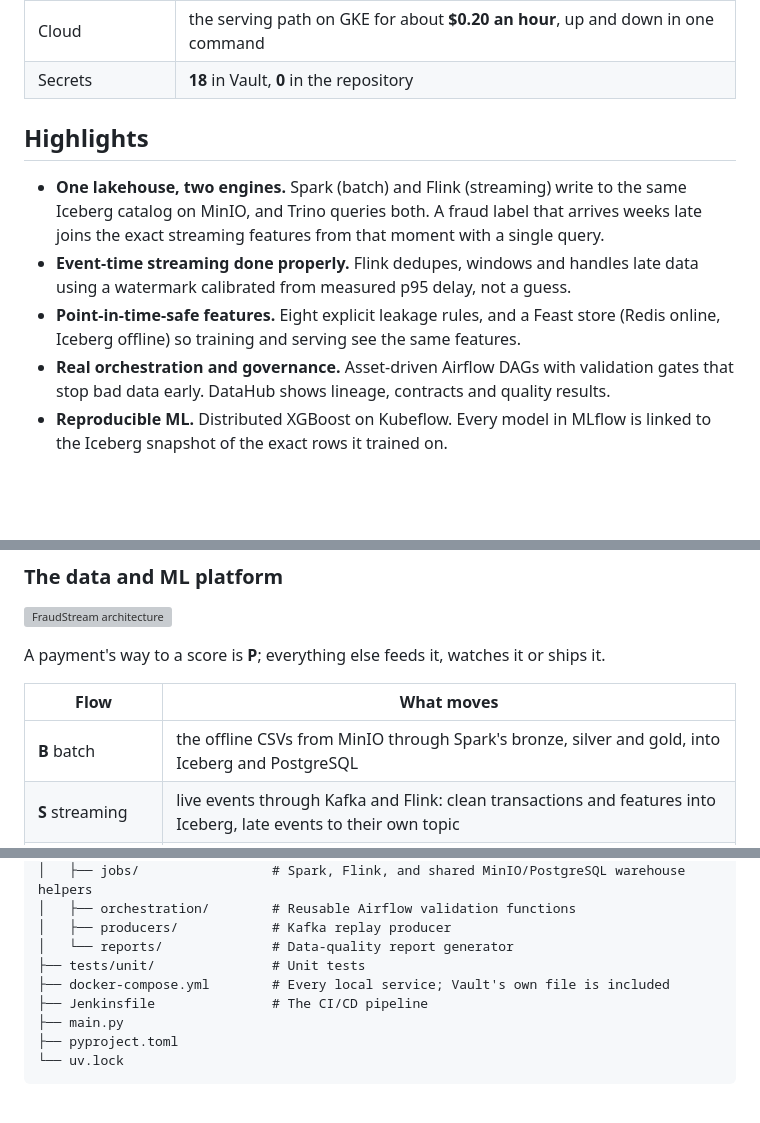
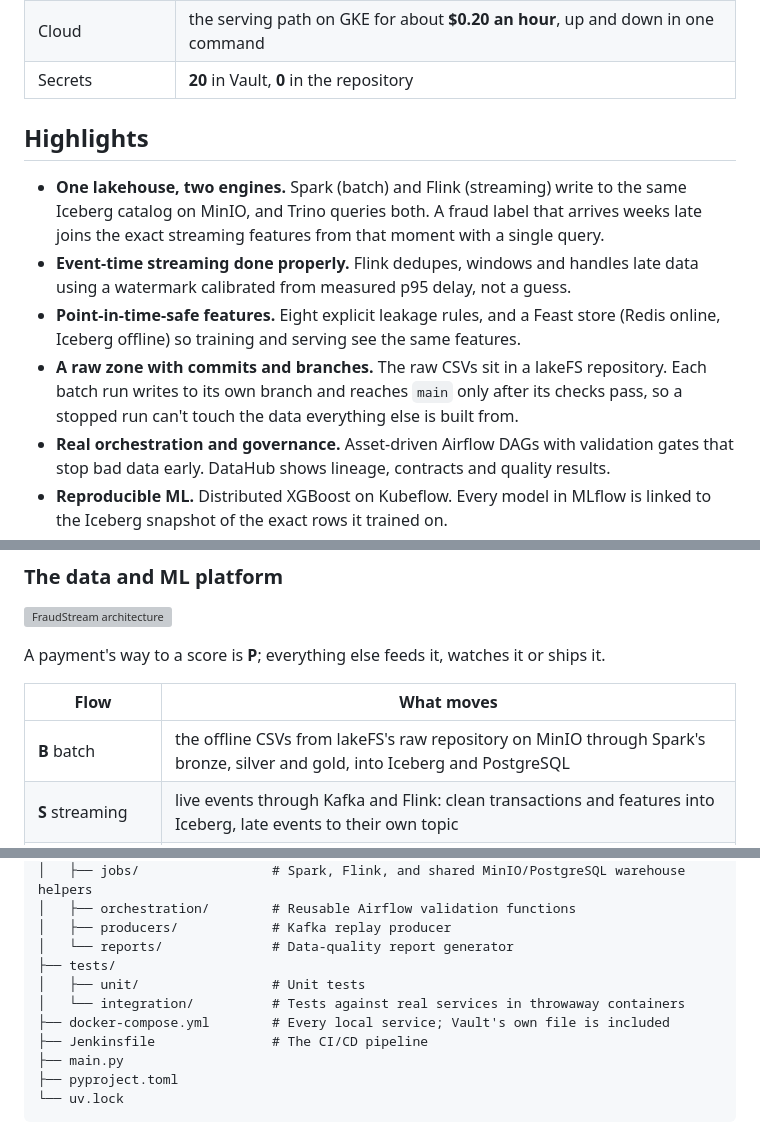
Before and after one commit to hiendat04/fraudstream, a Markdown page: README.md, 3 parts joined by grey strips. Rendered like a GitHub page; blank space fills up the shorter version; grey boxes are pictures that could not be loaded.

Commit message:
docs(readme): add the lakeFS raw zone and the integration tests

```diff
--- a/README.md
+++ b/README.md
@@ -34,7 +35,7 @@ those problems on purpose and builds the whole MLOps loop around handling them.
 | RAG | **12 of 12** golden questions find their page |
 | Agents | **6 of 6** eval questions answered with citations; a conversation starts in **2.06 s** |
 | Cloud | the serving path on GKE for about **$0.20 an hour**, up and down in one command |
-| Secrets | **18** in Vault, **0** in the repository |
+| Secrets | **20** in Vault, **0** in the repository |
 
 ## Highlights
 
@@ -45,6 +46,9 @@ those problems on purpose and builds the whole MLOps loop around handling them.
   using a watermark calibrated from measured p95 delay, not a guess.
 - **Point-in-time-safe features.** Eight explicit leakage rules, and a Feast store (Redis
   online, Iceberg offline) so training and serving see the same features.
+- **A raw zone with commits and branches.** The raw CSVs sit in a lakeFS repository. Each
+  batch run writes to its own branch and reaches `main` only after its checks pass, so a
+  stopped run can't touch the data everything else is built from.
 - **Real orchestration and governance.** Asset-driven Airflow DAGs with validation gates
   that stop bad data early. DataHub shows lineage, contracts and quality results.
 - **Reproducible ML.** Distributed XGBoost on Kubeflow. Every model in MLflow is linked to
@@ -85,7 +89,7 @@ watches it or ships it.
 
 | Flow | What moves |
 |---|---|
-| **B** batch | the offline CSVs from MinIO through Spark's bronze, silver and gold, into Iceberg and PostgreSQL |
+| **B** batch | the offline CSVs from lakeFS's raw repository on MinIO through Spark's bronze, silver and gold, into Iceberg and PostgreSQL |
 | **S** streaming | live events through Kafka and Flink: clean transactions and features into Iceberg, late events to their own topic |
 | **O** orchestration | the engineer starts the DAGs; Airflow runs the Spark jobs and the replay producer |
 | **G** governance | schemas and lineage into DataHub |
@@ -372,7 +380,9 @@ fraudstream/
 │   ├── orchestration/        # Reusable Airflow validation functions
 │   ├── producers/            # Kafka replay producer
 │   └── reports/              # Data-quality report generator
-├── tests/unit/               # Unit tests
+├── tests/
+│   ├── unit/                 # Unit tests
+│   └── integration/          # Tests against real services in throwaway containers
 ├── docker-compose.yml        # Every local service; Vault's own file is included
 ├── Jenkinsfile               # The CI/CD pipeline
 ├── main.py
```
Also changed, not shown: other parts of README.md (+7 -2 lines), docs/ml/16_feature_store.md (+4 -4 lines).
